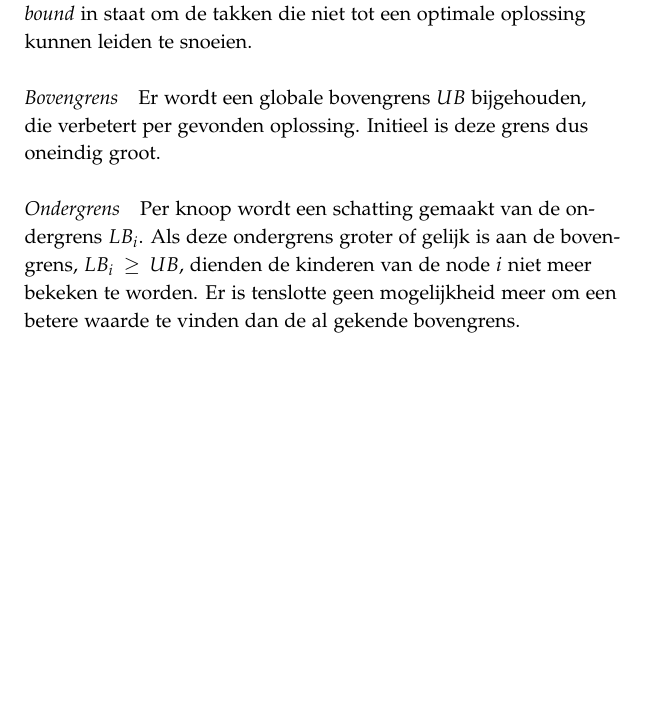
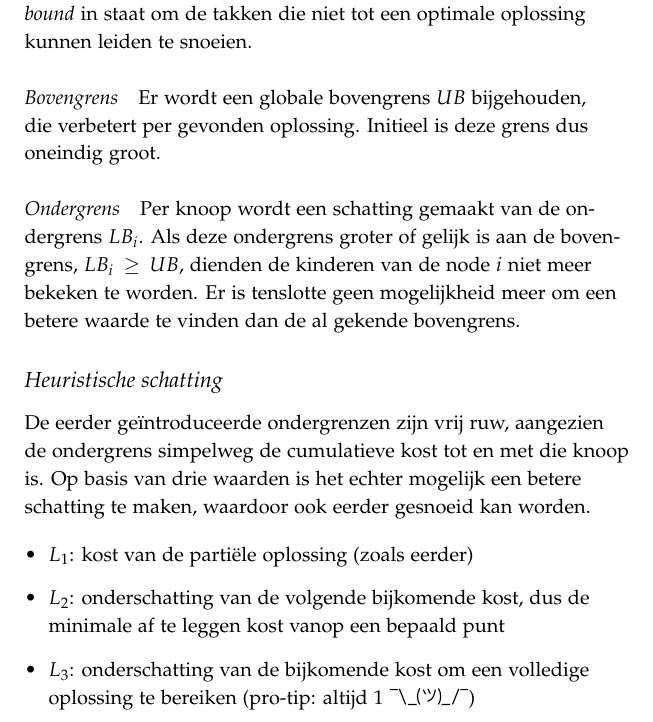
Before and after one commit to iPieter/optimalisatietechnieken, a LaTeX book (main.tex, which reads chapter_3.tex): part of page 11 of 17, cut so that both start at the same text, the shorter picture padded with empty space. Compiled offline with pdfLaTeX.

Commit message:
Added heuristic estimation on branch and bound

```diff
--- a/chapter_3.tex
+++ b/chapter_3.tex
@@ -6,9 +6,20 @@
 \section{Parti\"ele oplossingen}
 Door---bij een minimalisatieprobleem---gebruik te maken van een globale bovengrens en een ondergrens per knoop, is \emph{branch and bound} in staat om de takken die niet tot een optimale oplossing kunnen leiden te snoeien.
 
-\paragraph{Bovengrens} Er wordt een globale bovengrens $UB$ bijgehouden, die verbetert per gevonden oplossing.
+\paragraph{Bovengrens}
+Er wordt een globale bovengrens $UB$ bijgehouden, die verbetert per gevonden oplossing.
 Initieel is deze grens dus oneindig groot.
 
-\paragraph{Ondergrens} Per knoop wordt een schatting gemaakt van de ondergrens $LB_i$.
+\paragraph{Ondergrens}\label{paragraph:ondergrens}
+Per knoop wordt een schatting gemaakt van de ondergrens $LB_i$.
 Als deze ondergrens groter of gelijk is aan de bovengrens, $LB_i \geq UB$, dienden de kinderen van de node $i$ niet meer bekeken te worden.
 Er is tenslotte geen mogelijkheid meer om een betere waarde te vinden dan de al gekende bovengrens.
+
+\subsection{Heuristische schatting}
+De eerder ge\"introduceerde ondergrenzen zijn vrij ruw, aangezien de ondergrens simpelweg de cumulatieve kost tot en met die knoop is. Op basis van drie waarden is het echter mogelijk een betere schatting te maken, waardoor ook eerder gesnoeid kan worden.
+
+\begin{itemize}
+    \item \textbf{$L_1$}: kost van de parti\"ele oplossing (zoals eerder)
+    \item \textbf{$L_2$}: onderschatting van de volgende bijkomende kost, dus de minimale af te leggen kost vanop een bepaald punt
+    \item \textbf{$L_3$}: onderschatting van de bijkomende kost om een volledige oplossing te bereiken (pro-tip: altijd $1$ \shrug)
+\end{itemize}
```
